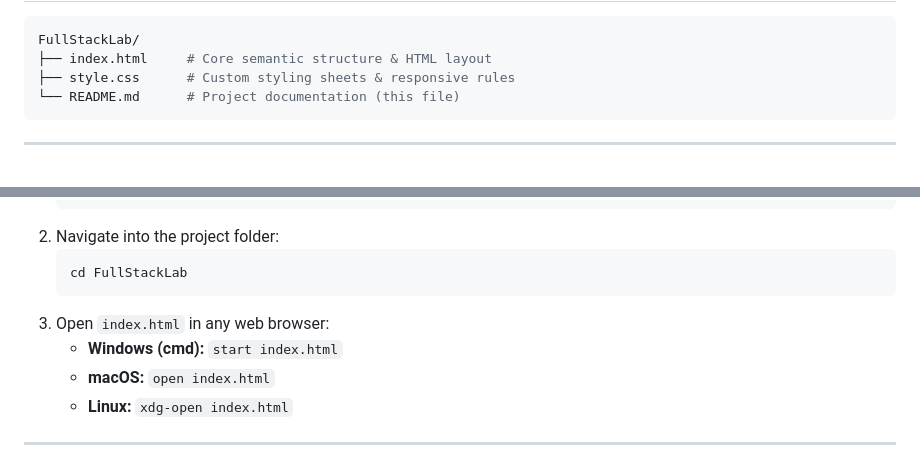
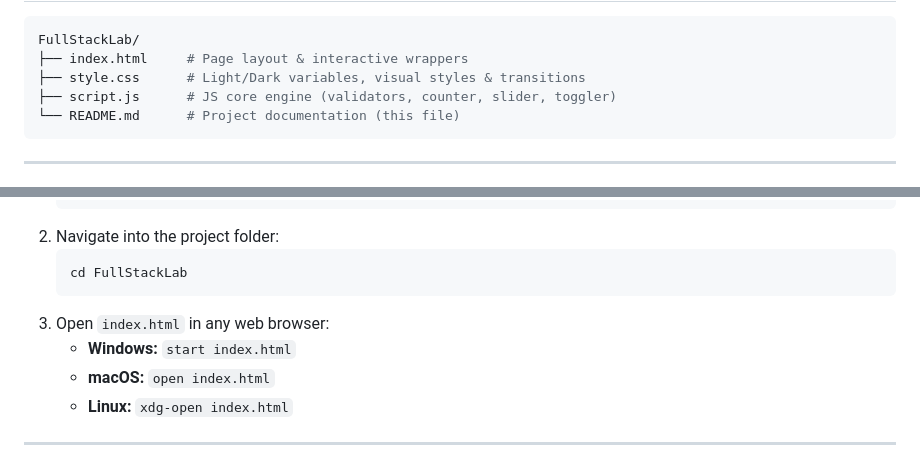
Before and after one commit to Iam-Bhuvanesh/FullStackLab, a Markdown page: README.md, 2 parts joined by grey strips. GitHub-like rendering.

````diff
--- a/README.md
+++ b/README.md
@@ -49,8 +65,9 @@ This implementation satisfies all **11 Section Requirements** specified in the a
 
 ```bash
 FullStackLab/
-├── index.html     # Core semantic structure & HTML layout
-├── style.css      # Custom styling sheets & responsive rules
+├── index.html     # Page layout & interactive wrappers
+├── style.css      # Light/Dark variables, visual styles & transitions
+├── script.js      # JS core engine (validators, counter, slider, toggler)
 └── README.md      # Project documentation (this file)
 ```
 
@@ -69,7 +86,7 @@ To run this dashboard project on your local machine:
    cd FullStackLab
    ```
 3. Open `index.html` in any web browser:
-   * **Windows (cmd):** `start index.html`
+   * **Windows:** `start index.html`
    * **macOS:** `open index.html`
    * **Linux:** `xdg-open index.html`
 
````
Also changed, not shown: other parts of README.md (+41 -25 lines).
